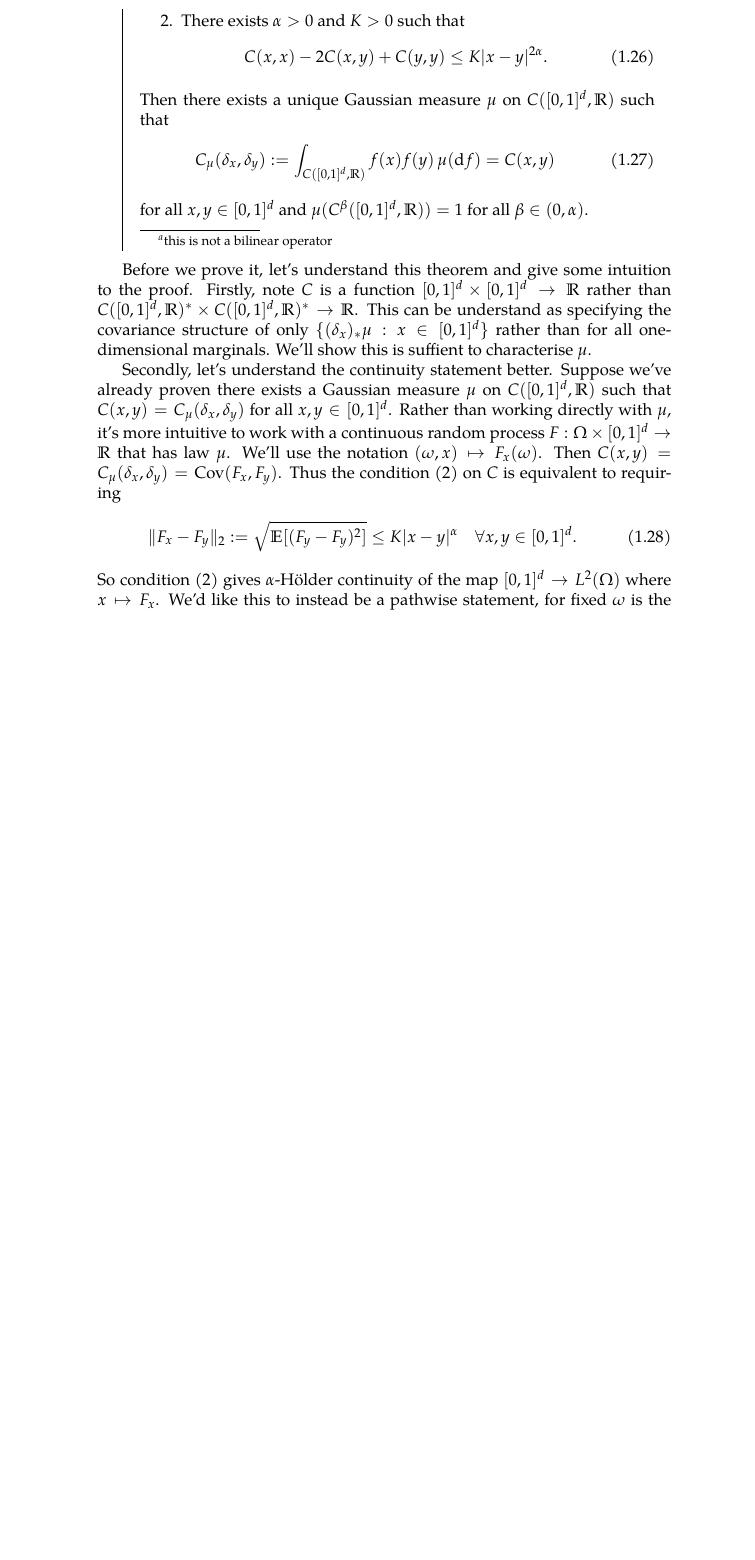
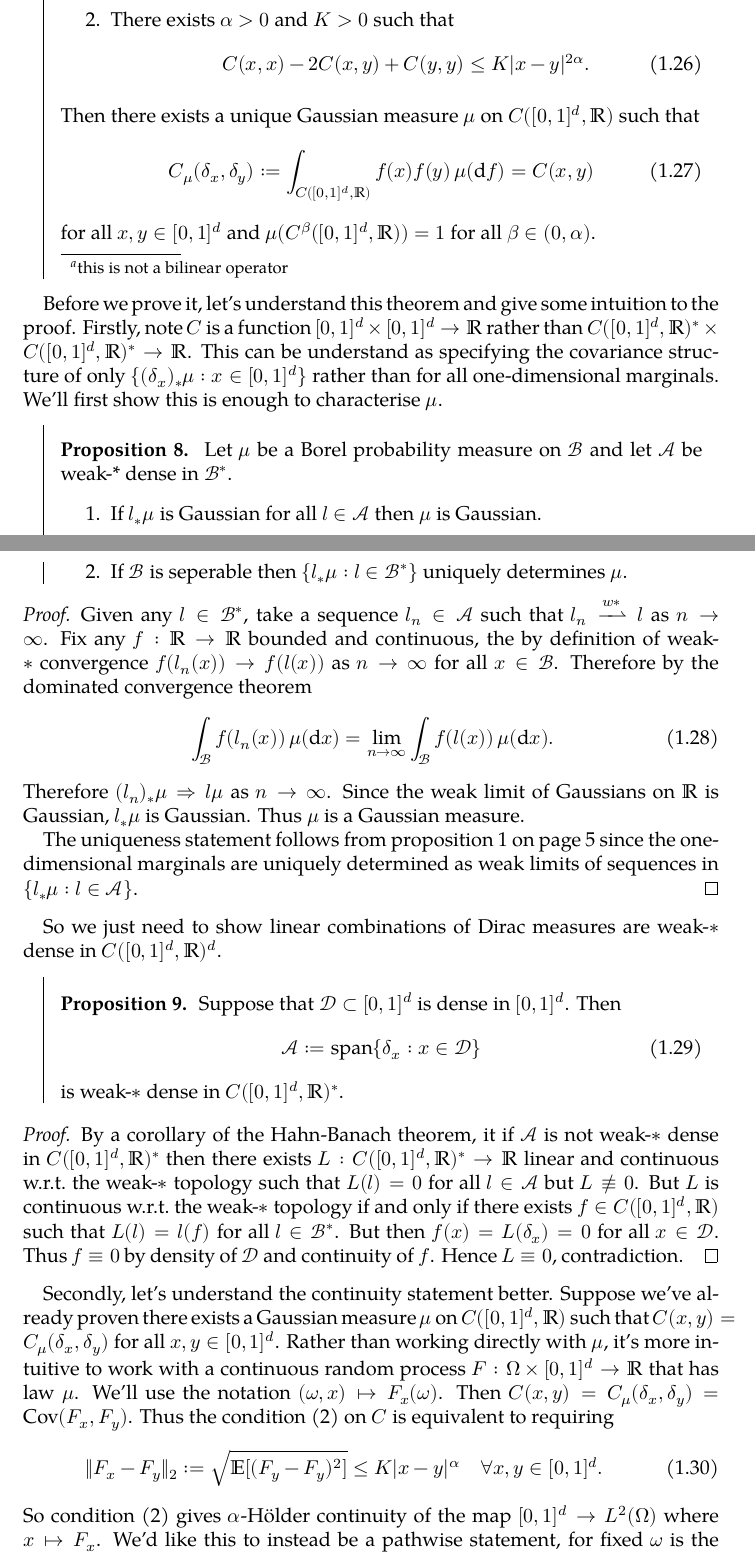
Before and after one commit to zhenengxie/spde_notes, a LaTeX document (spde_notes.tex): part of page 10 of 12 before the commit and two parts of pages 10 and 11 of 13 after it, the two joined at a grey line, cut so that both start at the same text, the shorter picture padded with empty space. The pictures show the PDF file spde_notes.pdf that the author committed with the source.

Commit message:
fleshed out proof of KCT

```diff
--- a/spde_notes.tex
+++ b/spde_notes.tex
@@ -306,6 +306,8 @@ We will state our characterisation in terms of $\tilde{C}_{\mu}$. Firstly let's
 
 \subsection{Regularity of Gaussian measures}
 
+\newcommand{\boxspace}{\ensuremath{\R^{[0, 1]^d}}}
+\newcommand{\unitbox}{\ensuremath{[0,1]^d}}
 This section focuses on Gaussian measures on $C([0,1]^d, \R)$ under the supremum norm. Hence it makes sense to talk about the regularity of the paths of a Gaussian measure.
 
 The following is both an existence result about Gaussian measures with sufficiently smooth paths.
@@ -330,7 +332,39 @@ The following is both an existence result about Gaussian measures with sufficien
 	for all $x, y \in [0, 1]^d$ and $\mu(C^{\beta}([0, 1]^d, \R)) = 1$ for all $\beta \in (0, \alpha)$.
 \end{theorem}
 
-Before we prove it, let's understand this theorem and give some intuition to the proof. Firstly, note $C$ is a function $[0,1]^d \times [0, 1]^d \to \R$ rather than $C([0,1]^d, \R)^* \times C([0, 1]^d, \R)^* \to \R$. This can be understand as specifying the covariance structure of only $\{(\delta_x)_* \mu : x \in [0, 1]^d\}$ rather than for all one-dimensional marginals. We'll show this is suffient to characterise $\mu$.
+Before we prove it, let's understand this theorem and give some intuition to the proof. Firstly, note $C$ is a function $[0,1]^d \times [0, 1]^d \to \R$ rather than $C([0,1]^d, \R)^* \times C([0, 1]^d, \R)^* \to \R$. This can be understand as specifying the covariance structure of only $\{(\delta_x)_* \mu : x \in [0, 1]^d\}$ rather than for all one-dimensional marginals. We'll first show this is enough to characterise $\mu$.
+
+\begin{prop}
+	\label{prop:weak-star-suff}
+	Let $\mu$ be a Borel probability measure on $\calB$ and let $\calA$ be weak-* dense in $\calB^*$.
+	\begin{enumerate}
+		\item If $l_* \mu$ is Gaussian for all $l \in \calA$ then $\mu$ is Gaussian.
+		\item If $\calB$ is seperable then $\{l_* \mu : l \in \calB^*\}$ uniquely determines $\mu$.
+	\end{enumerate}
+\end{prop}
+\begin{proof}
+	Given any $l \in \calB^*$, take a sequence $l_n \in \calA$ such that $l_n \xrightharpoonup{w*} l$ as $n \to \infty$. Fix any $f: \R \to \R$ bounded and continuous, the by definition of weak-$*$ convergence $f(l_n(x)) \to f(l(x))$ as $n \to \infty$ for all $x \in \calB$. Therefore by the dominated convergence theorem
+	\begin{equation}
+		\int_{\calB} f(l_n(x)) \, \mu(\dif x) = \lim_{n \to \infty} \int_{\calB} f(l(x)) \, \mu(\dif x).
+	\end{equation}
+	Therefore $(l_n)_* \mu \towk l \mu$ as $n \to \infty$. Since the weak limit of Gaussians on $\R$ is Gaussian, $l_* \mu$ is Gaussian. Thus $\mu$ is a Gaussian measure.
+
+
+	The uniqueness statement follows from \vref{prop:one-dim-marginals} since the one-dimensional marginals are uniquely determined as weak limits of sequences in $\{l_* \mu : l \in \calA\}$.
+\end{proof}
+
+So we just need to show linear combinations of Dirac measures are weak-$*$ dense in $C(\unitbox, \R)^d$.
+
+\begin{prop}
+	Suppose that $\calD \subset \unitbox$ is dense in $\unitbox$. Then
+	\begin{equation}
+		\calA \defeq \spn\{\delta_x : x \in \calD\}
+	\end{equation}
+	is weak-$*$ dense in $C(\unitbox, \R)^*$.
+\end{prop}
+\begin{proof}
+	By a corollary of the Hahn-Banach theorem, it if $\calA$ is not weak-$*$ dense in $C(\unitbox, \R)^*$ then there exists $L: C(\unitbox, \R)^* \to \R$ linear and continuous w.r.t.\ the weak-$*$ topology such that $L(l) = 0$ for all $l \in \calA$ but $L \not \equiv 0$. But $L$ is continuous w.r.t.\ the weak-$*$ topology if and only if there exists $f \in C(\unitbox, \R)$ such that $L(l) = l(f)$ for all $l \in \calB^*$. But then $f(x) = L(\delta_x) = 0$ for all $x \in \calD$. Thus $f \equiv 0$ by density of $\calD$ and continuity of $f$. Hence $L \equiv 0$, contradiction.
+\end{proof}
 
 Secondly, let's understand the continuity statement better. Suppose we've already proven there exists a Gaussian measure $\mu$ on $C([0, 1]^d, \R)$ such that $C(x, y) = C_{\mu}(\delta_x, \delta_y)$ for all $x, y \in [0, 1]^d$. Rather than working directly with $\mu$, it's more intuitive to work with a continuous random process $F: \Omega \times [0, 1]^d \to \R$ that has law $\mu$. We'll use the notation $(\omega, x) \mapsto F_x(\omega)$. Then $C(x, y) = C_{\mu}(\delta_x, \delta_y) = \text{Cov}(F_x, F_y)$. Thus the condition (2) on $C$ is equivalent to requiring
 \begin{equation}
@@ -340,7 +374,6 @@ So condition (2) gives $\alpha$-H\"older continuity of the map $[0, 1]^d \to L^2
 
 It should be noted that condition (2) isn't only used to show pathwise H\"older continuity, it is used to ensure there even exists a Gaussian measure $\mu$ on  the space $C([0, 1]^d, \R)$ such that $C_{\mu}(\delta_x, \delta_y) = C(x, y)$ in the first place. We've already seen in Hilbert spaces that covariance operators can't just be positive definite and symmetric, we need them to be trace class. The same is true here, condition (1) is not enough. If we didn't care about pathwise H\"older continuity then maybe we could weaken condition (2), but some continuity condition would still be required\footnote{though I have no idea what kind}.
 
-\newcommand{\boxspace}{\ensuremath{\R^{[0, 1]^d}}}
 \begin{proof}
 	By Kolmogorov's extension theorem, there exists a stochastic process $F: \Omega \to \boxspace$ such that for all $x_1, \ldots, x_n \in [0, 1]^d$,
 	\begin{equation}
```
Also changed, not shown: README.md (added), spde_notes.pdf, spde_notes.tex (15 more changed lines), 1 other file.
